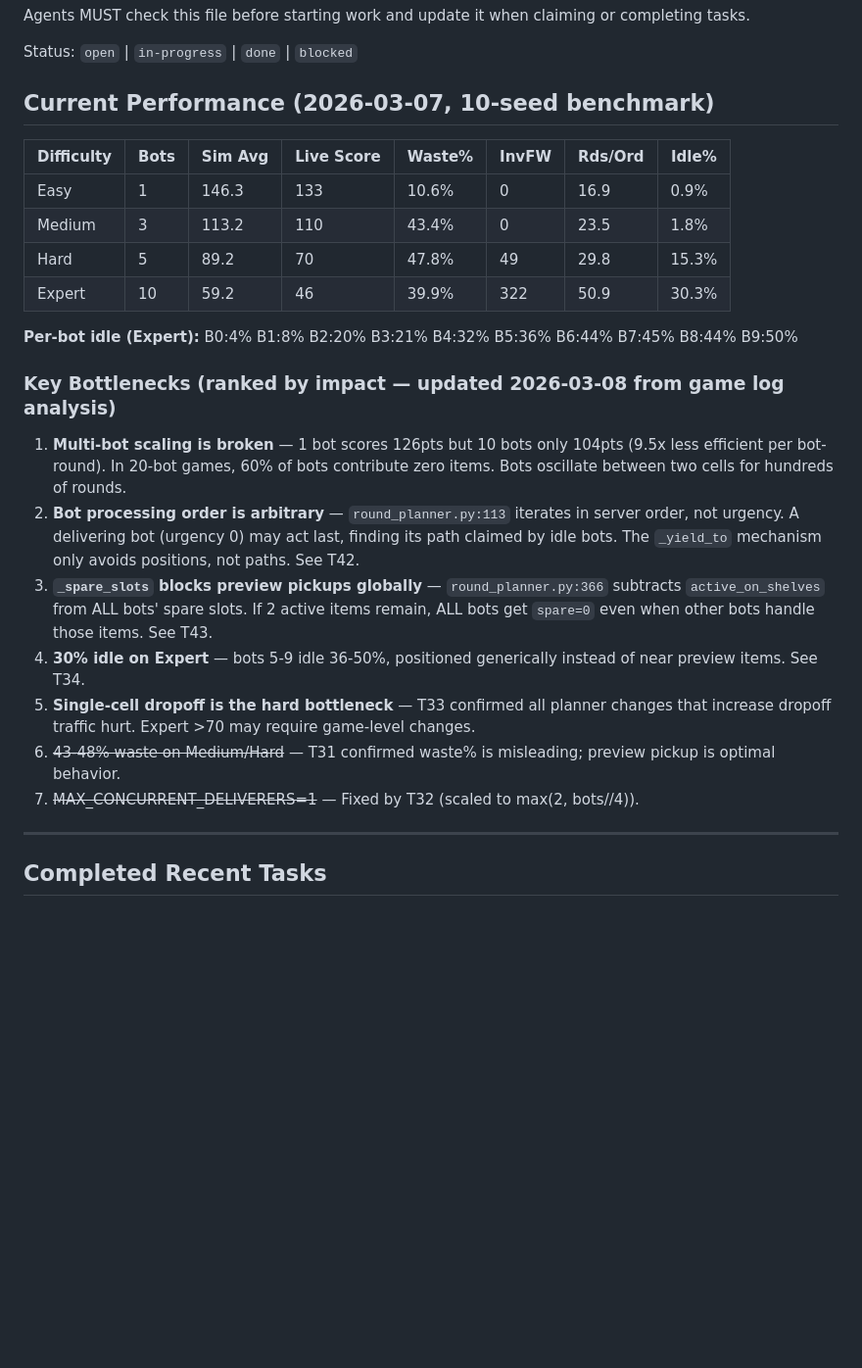
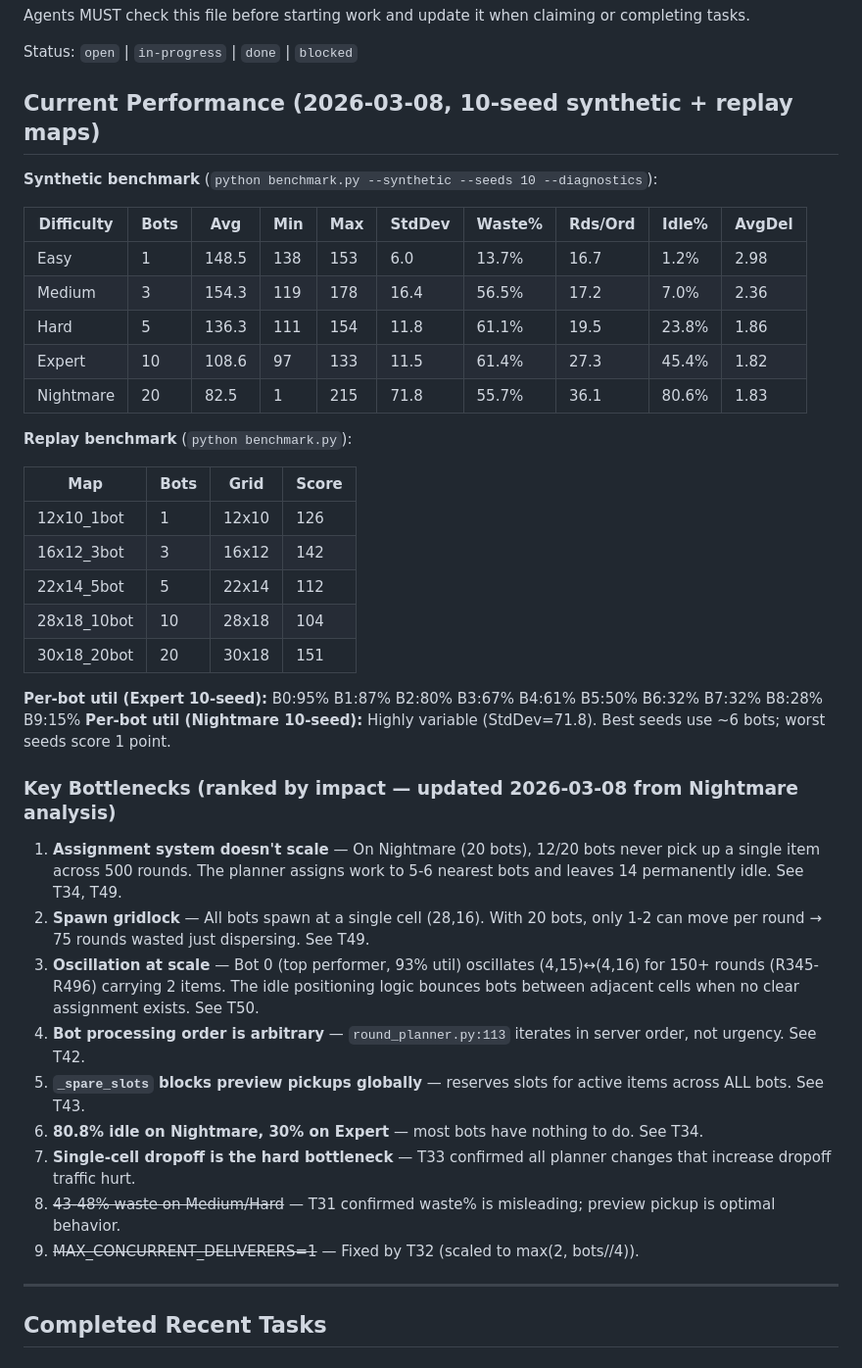
Before and after one commit to mariusog/grocery_bot, a Markdown page: TASKS.md, the part around one of its changes. Shown at 98% size. Rendered like a GitHub page; blank space fills up the shorter version.

```diff
--- a/TASKS.md
+++ b/TASKS.md
@@ -4,25 +4,41 @@ Agents MUST check this file before starting work and update it when claiming or
 
 Status: `open` | `in-progress` | `done` | `blocked`
 
-## Current Performance (2026-03-07, 10-seed benchmark)
+## Current Performance (2026-03-08, 10-seed synthetic + replay maps)
 
-| Difficulty | Bots | Sim Avg | Live Score | Waste% | InvFW | Rds/Ord | Idle% |
-|------------|------|---------|------------|--------|-------|---------|-------|
-| Easy       | 1    | 146.3   | 133        | 10.6%  | 0     | 16.9    | 0.9%  |
-| Medium     | 3    | 113.2   | 110        | 43.4%  | 0     | 23.5    | 1.8%  |
-| Hard       | 5    | 89.2    | 70         | 47.8%  | 49    | 29.8    | 15.3% |
-| Expert     | 10   | 59.2    | 46         | 39.9%  | 322   | 50.9    | 30.3% |
+**Synthetic benchmark** (`python benchmark.py --synthetic --seeds 10 --diagnostics`):
 
-**Per-bot idle (Expert):** B0:4% B1:8% B2:20% B3:21% B4:32% B5:36% B6:44% B7:45% B8:44% B9:50%
+| Difficulty | Bots | Avg | Min | Max | StdDev | Waste% | Rds/Ord | Idle% | AvgDel |
+|------------|------|-----|-----|-----|--------|--------|---------|-------|--------|
+| Easy       | 1    | 148.5 | 138 | 153 | 6.0 | 13.7% | 16.7 | 1.2% | 2.98 |
+| Medium     | 3    | 154.3 | 119 | 178 | 16.4 | 56.5% | 17.2 | 7.0% | 2.36 |
+| Hard       | 5    | 136.3 | 111 | 154 | 11.8 | 61.1% | 19.5 | 23.8% | 1.86 |
+| Expert     | 10   | 108.6 | 97 | 133 | 11.5 | 61.4% | 27.3 | 45.4% | 1.82 |
+| Nightmare  | 20   | 82.5 | 1 | 215 | 71.8 | 55.7% | 36.1 | 80.6% | 1.83 |
 
-### Key Bottlenecks (ranked by impact — updated 2026-03-08 from game log analysis)
-1. **Multi-bot scaling is broken** — 1 bot scores 126pts but 10 bots only 104pts (9.5x less efficient per bot-round). In 20-bot games, 60% of bots contribute zero items. Bots oscillate between two cells for hundreds of rounds.
-2. **Bot processing order is arbitrary** — `round_planner.py:113` iterates in server order, not urgency. A delivering bot (urgency 0) may act last, finding its path claimed by idle bots. The `_yield_to` mechanism only avoids positions, not paths. See T42.
-3. **`_spare_slots` blocks preview pickups globally** — `round_planner.py:366` subtracts `active_on_shelves` from ALL bots' spare slots. If 2 active items remain, ALL bots get `spare=0` even when other bots handle those items. See T43.
-4. **30% idle on Expert** — bots 5-9 idle 36-50%, positioned generically instead of near preview items. See T34.
-5. **Single-cell dropoff is the hard bottleneck** — T33 confirmed all planner changes that increase dropoff traffic hurt. Expert >70 may require game-level changes.
-6. ~~43-48% waste on Medium/Hard~~ — T31 confirmed waste% is misleading; preview pickup is optimal behavior.
-7. ~~MAX_CONCURRENT_DELIVERERS=1~~ — Fixed by T32 (scaled to max(2, bots//4)).
+**Replay benchmark** (`python benchmark.py`):
+
+| Map | Bots | Grid | Score |
+|-----|------|------|-------|
+| 12x10_1bot | 1 | 12x10 | 126 |
+| 16x12_3bot | 3 | 16x12 | 142 |
+| 22x14_5bot | 5 | 22x14 | 112 |
+| 28x18_10bot | 10 | 28x18 | 104 |
+| 30x18_20bot | 20 | 30x18 | 151 |
+
+**Per-bot util (Expert 10-seed):** B0:95% B1:87% B2:80% B3:67% B4:61% B5:50% B6:32% B7:32% B8:28% B9:15%
+**Per-bot util (Nightmare 10-seed):** Highly variable (StdDev=71.8). Best seeds use ~6 bots; worst seeds score 1 point.
+
+### Key Bottlenecks (ranked by impact — updated 2026-03-08 from Nightmare analysis)
+1. **Assignment system doesn't scale** — On Nightmare (20 bots), 12/20 bots never pick up a single item across 500 rounds. The planner assigns work to 5-6 nearest bots and leaves 14 permanently idle. See T34, T49.
+2. **Spawn gridlock** — All bots spawn at a single cell (28,16). With 20 bots, only 1-2 can move per round → 75 rounds wasted just dispersing. See T49.
+3. **Oscillation at scale** — Bot 0 (top performer, 93% util) oscillates (4,15)↔(4,16) for 150+ rounds (R345-R496) carrying 2 items. The idle positioning logic bounces bots between adjacent cells when no clear assignment exists. See T50.
+4. **Bot processing order is arbitrary** — `round_planner.py:113` iterates in server order, not urgency. See T42.
+5. **`_spare_slots` blocks preview pickups globally** — reserves slots for active items across ALL bots. See T43.
+6. **80.8% idle on Nightmare, 30% on Expert** — most bots have nothing to do. See T34.
+7. **Single-cell dropoff is the hard bottleneck** — T33 confirmed all planner changes that increase dropoff traffic hurt.
+8. ~~43-48% waste on Medium/Hard~~ — T31 confirmed waste% is misleading; preview pickup is optimal behavior.
+9. ~~MAX_CONCURRENT_DELIVERERS=1~~ — Fixed by T32 (scaled to max(2, bots//4)).
 
 ---
 
```
Also changed, not shown: other parts of TASKS.md (+83 -43 lines).
